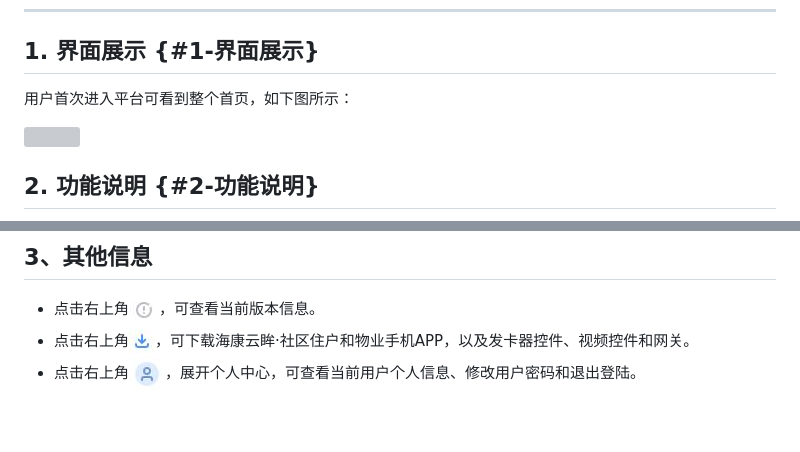
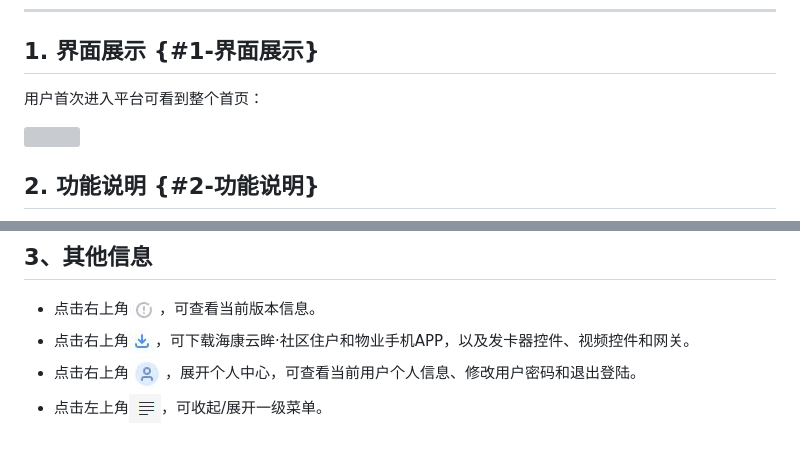
Before and after one commit to like15/hik-help, a Markdown page: ji-chu-gong-neng/shou-ye.md, 2 parts joined by grey strips. Drawn GitHub-style; pictures changed too: assets/shou-qi-cai-dan.PNG (added); grey boxes are pictures that could not be loaded.

```diff
--- a/ji-chu-gong-neng/shou-ye.md
+++ b/ji-chu-gong-neng/shou-ye.md
@@ -4,7 +4,7 @@
 
 ## 1. 界面展示 {#1-界面展示}
 
-用户首次进入平台可看到整个首页，如下图所示：
+用户首次进入平台可看到整个首页：
 
 ![](/assets/shou-ye.jpg)
 
@@ -47,3 +47,4 @@
 * 点击右上角![](/assets/版本信息.jpg)，可查看当前版本信息。
 * 点击右上角![](/assets/下载.jpg)，可下载海康云眸·社区住户和物业手机APP，以及发卡器控件、视频控件和网关。
 * 点击右上角![](/assets/个人中心.jpg)，展开个人中心，可查看当前用户个人信息、修改用户密码和退出登陆。
+* 点击左上角![](/assets/shou-qi-cai-dan.PNG)，可收起/展开一级菜单。
```
Also changed, not shown: assets/ren-yuan-guan-li.png.
